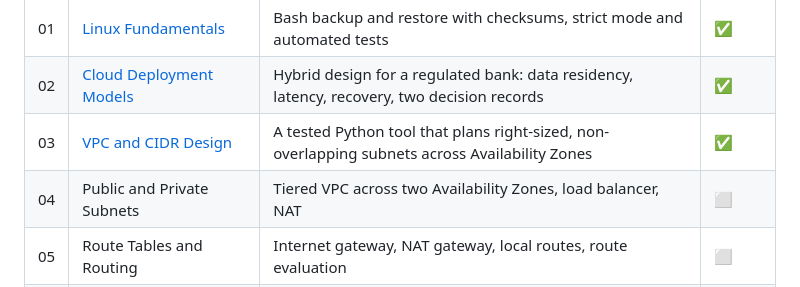
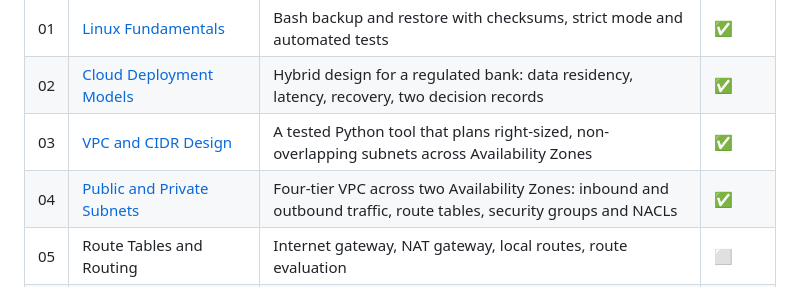
Before and after one commit to ooseni/TESA-Cloud-Engineering, a Markdown page: README.md, the part around the change. Rendered like a GitHub page.

```diff
--- a/README.md
+++ b/README.md
@@ -28,7 +28,7 @@ This is not an archive of submissions. Each module takes something I did during
 | 01 | [Linux Fundamentals](01-linux-fundamentals/) | Bash backup and restore with checksums, strict mode and automated tests | ✅ |
 | 02 | [Cloud Deployment Models](02-cloud-deployment-models/) | Hybrid design for a regulated bank: data residency, latency, recovery, two decision records | ✅ |
 | 03 | [VPC and CIDR Design](03-vpc-cidr-design/) | A tested Python tool that plans right-sized, non-overlapping subnets across Availability Zones | ✅ |
-| 04 | Public and Private Subnets | Tiered VPC across two Availability Zones, load balancer, NAT | ⬜ |
+| 04 | [Public and Private Subnets](04-public-private-subnets/) | Four-tier VPC across two Availability Zones: inbound and outbound traffic, route tables, security groups and NACLs | ✅ |
 | 05 | Route Tables and Routing | Internet gateway, NAT gateway, local routes, route evaluation | ⬜ |
 | 06 | Security Groups vs Network ACLs | Stateful and stateless filtering, numbered rule tables | ⬜ |
 | 07 | EC2 Web Server | Apache on Ubuntu, user data, troubleshooting a port conflict | ⬜ |
```
Also changed, not shown: 04-public-private-subnets/README.md (added, +174 -0 lines).
